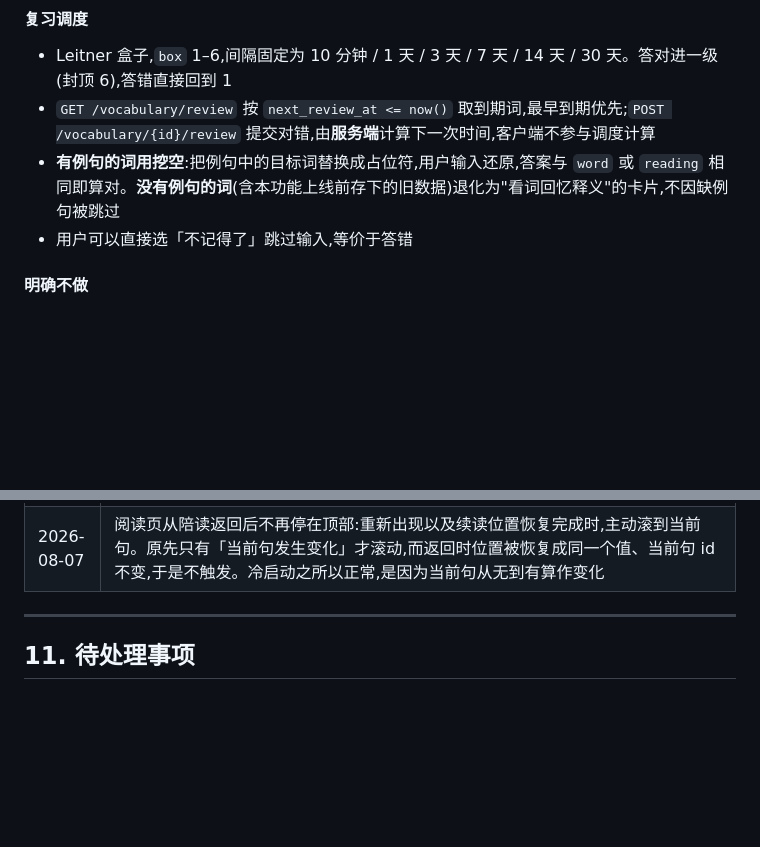
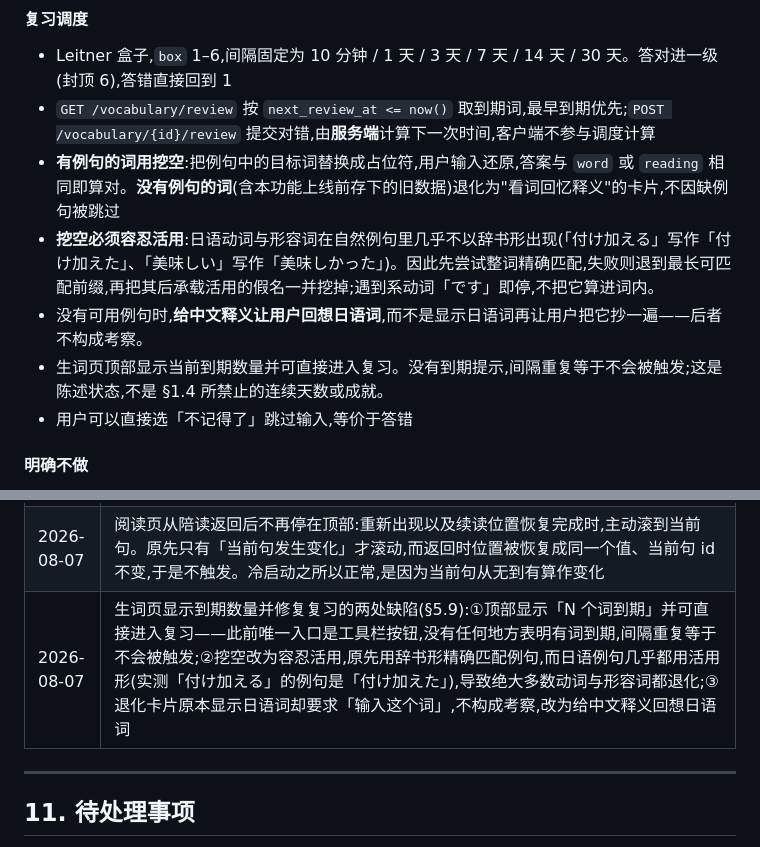
Before and after one commit to GHH158/harvest-platform, a Markdown page: docs/PROJECT.md, 2 parts joined by grey strips. Rendered like a GitHub page; blank space fills up the shorter version.

Commit message:
补上文档：§5.9 的复习规则
上一个提交只改了代码。文档脚本因为一个半角/全角逗号的差异断言失败，
而我又把它和 git 命令链在了一起——这是今天第二次犯同样的错误，之前
说过要分开跑。

补上三条规则：挖空必须容忍活用、没有例句时给释义回想日语词、生词页
显示到期数量（并说明它是陈述状态而非 §1.4 禁止的游戏化）。

```diff
--- a/docs/PROJECT.md
+++ b/docs/PROJECT.md
@@ -970,6 +970,9 @@ Output
 - Leitner 盒子,`box` 1–6,间隔固定为 10 分钟 / 1 天 / 3 天 / 7 天 / 14 天 / 30 天。答对进一级(封顶 6),答错直接回到 1
 - `GET /vocabulary/review` 按 `next_review_at <= now()` 取到期词,最早到期优先;`POST /vocabulary/{id}/review` 提交对错,由**服务端**计算下一次时间,客户端不参与调度计算
 - **有例句的词用挖空**:把例句中的目标词替换成占位符,用户输入还原,答案与 `word` 或 `reading` 相同即算对。**没有例句的词**(含本功能上线前存下的旧数据)退化为"看词回忆释义"的卡片,不因缺例句被跳过
+- **挖空必须容忍活用**:日语动词与形容词在自然例句里几乎不以辞书形出现(「付け加える」写作「付け加えた」、「美味しい」写作「美味しかった」)。因此先尝试整词精确匹配,失败则退到最长可匹配前缀,再把其后承载活用的假名一并挖掉;遇到系动词「です」即停,不把它算进词内。
+- 没有可用例句时,**给中文释义让用户回想日语词**,而不是显示日语词再让用户把它抄一遍——后者不构成考察。
+- 生词页顶部显示当前到期数量并可直接进入复习。没有到期提示,间隔重复等于不会被触发;这是陈述状态,不是 §1.4 所禁止的连续天数或成就。
 - 用户可以直接选「不记得了」跳过输入,等价于答错
 
 #### 明确不做
@@ -1256,6 +1259,7 @@ OSS 开通后先在后端设置页保存 Endpoint、Bucket、Access Key、公网
 | 2026-08-07 | 离线清单改存相对路径:此前 `manifest.json` 记录绝对路径,而 App 容器路径可能在重装/更新后改变,已下载文件会整体失联(实测重装后容器 UUID 从 `28B0EE47` 变为 `62383667`)。现在内存中仍是绝对路径(下游逻辑不变),写盘时转为相对于离线根目录,读盘时再拼回当前根目录;旧的绝对路径若已失效,则按 `material-<id>/…` 后缀重新锚定到当前根目录,不需要用户重新下载 |
 | 2026-08-07 | 阅读页去掉播放期间的重复开销(原 §11.1,已完成并删除该条):词面导航由 `NavigationLink { CompanionView(…) }` 改为值驱动(`CompanionRequest` / `ShadowingRequest` + `navigationDestination(for:)`),destination 只在真正跳转时构造,不再每个词都急切建一个;分词结果按素材缓存,不再在句子视图的构造器里每帧重跑 `japaneseReadingUnits`;调用点补上 `.equatable()`,让已有的 `ReadingSentenceView` Equatable 实现真正生效——此前它比较的是 `activeUnitID` 而非原始播放位置,但因为没有 `.equatable()` 而从未被使用 |
 | 2026-08-07 | 阅读页从陪读返回后不再停在顶部:重新出现以及续读位置恢复完成时,主动滚到当前句。原先只有「当前句发生变化」才滚动,而返回时位置被恢复成同一个值、当前句 id 不变,于是不触发。冷启动之所以正常,是因为当前句从无到有算作变化 |
+| 2026-08-07 | 生词页显示到期数量并修复复习的两处缺陷(§5.9):①顶部显示「N 个词到期」并可直接进入复习——此前唯一入口是工具栏按钮,没有任何地方表明有词到期,间隔重复等于不会被触发;②挖空改为容忍活用,原先用辞书形精确匹配例句,而日语例句几乎都用活用形(实测「付け加える」的例句是「付け加えた」),导致绝大多数动词与形容词都退化;③退化卡片原本显示日语词却要求「输入这个词」,不构成考察,改为给中文释义回想日语词 |
 
 ---
 
```
